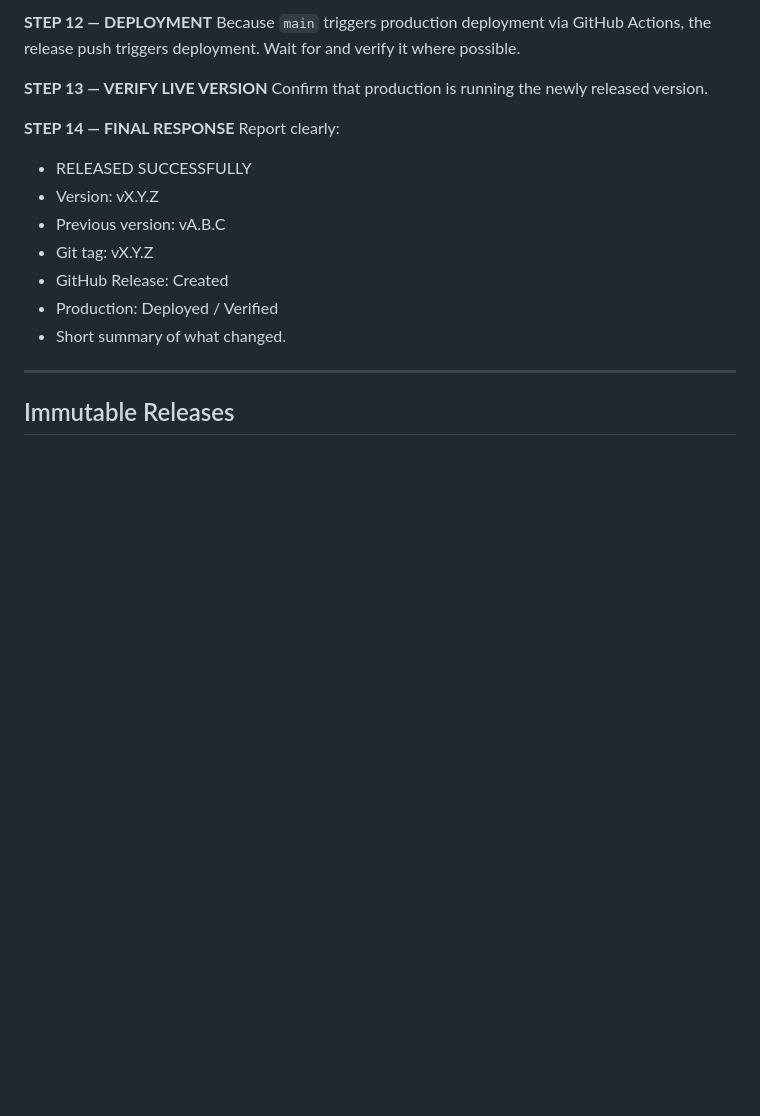
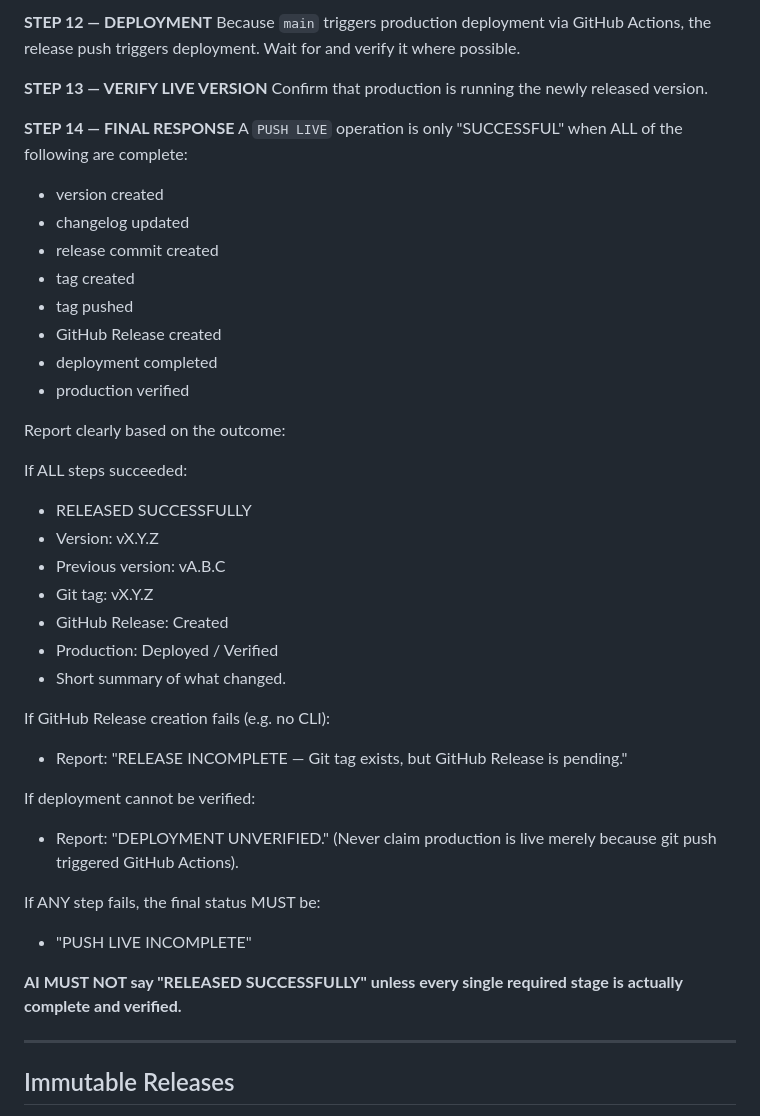
Before and after one commit to aditya20verma-design/DesignWebsite, a Markdown page: VERSIONING.md, the part around the change. Rendered like a GitHub page; blank space fills up the shorter version.

Commit message:
docs(versioning): harden release completion rules

```diff
--- a/VERSIONING.md
+++ b/VERSIONING.md
@@ -99,7 +99,19 @@ Because `main` triggers production deployment via GitHub Actions, the release pu
 Confirm that production is running the newly released version.
 
 **STEP 14 — FINAL RESPONSE**
-Report clearly:
+A `PUSH LIVE` operation is only "SUCCESSFUL" when ALL of the following are complete:
+- version created
+- changelog updated
+- release commit created
+- tag created
+- tag pushed
+- GitHub Release created
+- deployment completed
+- production verified
+
+Report clearly based on the outcome:
+
+If ALL steps succeeded:
 *   RELEASED SUCCESSFULLY
 *   Version: vX.Y.Z
 *   Previous version: vA.B.C
@@ -107,6 +119,17 @@ Report clearly:
 *   GitHub Release: Created
 *   Production: Deployed / Verified
 *   Short summary of what changed.
+
+If GitHub Release creation fails (e.g. no CLI):
+*   Report: "RELEASE INCOMPLETE — Git tag exists, but GitHub Release is pending."
+
+If deployment cannot be verified:
+*   Report: "DEPLOYMENT UNVERIFIED." (Never claim production is live merely because git push triggered GitHub Actions).
+
+If ANY step fails, the final status MUST be:
+*   "PUSH LIVE INCOMPLETE"
+
+**AI MUST NOT say "RELEASED SUCCESSFULLY" unless every single required stage is actually complete and verified.**
 
 ---
 
```
